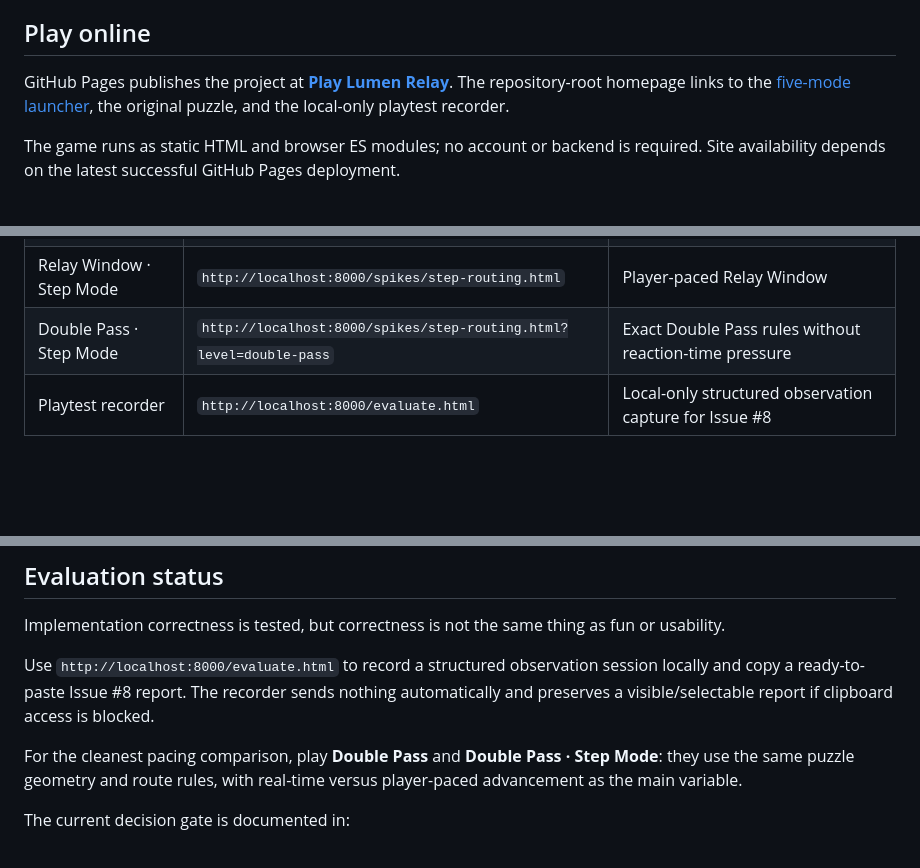
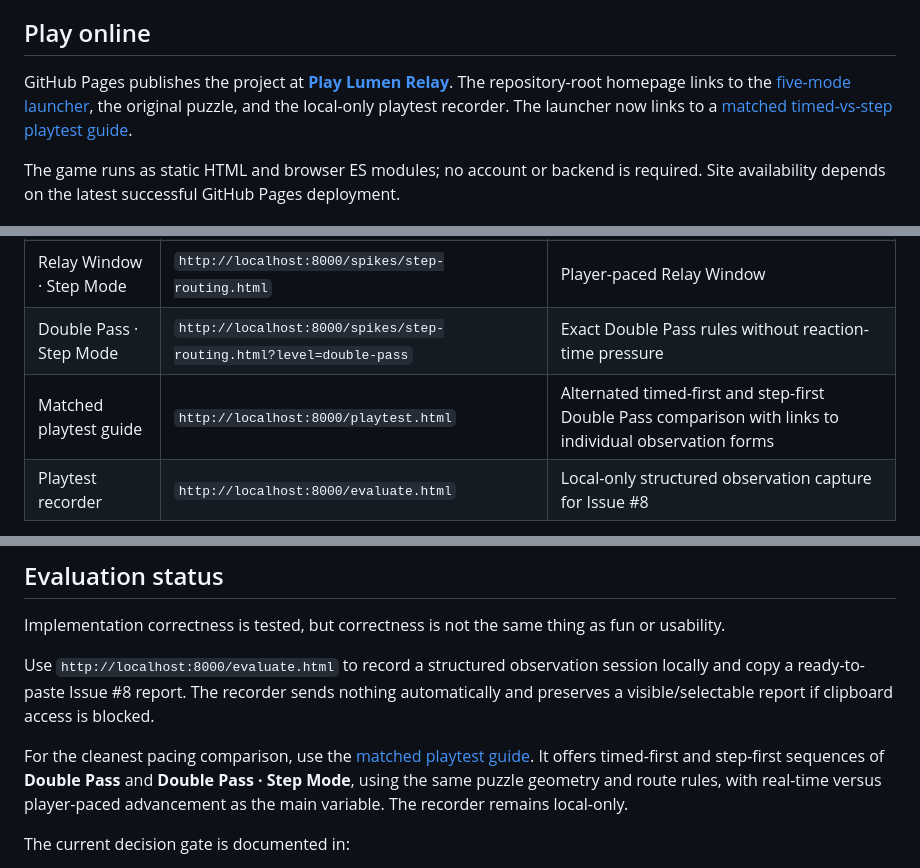
Before and after one commit to Minuteandone/Game-company-singlegame, a Markdown page: README.md, 3 parts joined by grey strips. GitHub-like rendering; blank space fills up the shorter version.

Commit message:
[agent-02 | AI] Document public matched-playtest entry and local session path

```diff
--- a/README.md
+++ b/README.md
@@ -21,7 +21,7 @@ The prototype is intentionally reversible. The repository does **not** yet recor
 
 ## Play online
 
-GitHub Pages publishes the project at **[Play Lumen Relay](https://minuteandone.github.io/Game-company-singlegame/)**. The repository-root homepage links to the [five-mode launcher](https://minuteandone.github.io/Game-company-singlegame/experiments/lumen-relay/modes.html), the original puzzle, and the local-only playtest recorder.
+GitHub Pages publishes the project at **[Play Lumen Relay](https://minuteandone.github.io/Game-company-singlegame/)**. The repository-root homepage links to the [five-mode launcher](https://minuteandone.github.io/Game-company-singlegame/experiments/lumen-relay/modes.html), the original puzzle, and the local-only playtest recorder. The launcher now links to a [matched timed-vs-step playtest guide](https://minuteandone.github.io/Game-company-singlegame/experiments/lumen-relay/playtest.html).
 
 The game runs as static HTML and browser ES modules; no account or backend is required. Site availability depends on the latest successful GitHub Pages deployment.
 
@@ -48,6 +48,7 @@ Or open a specific page:
 | Double Pass | `http://localhost:8000/spikes/double-pass.html` | Forced between-visits mirror change |
 | Relay Window · Step Mode | `http://localhost:8000/spikes/step-routing.html` | Player-paced Relay Window |
 | Double Pass · Step Mode | `http://localhost:8000/spikes/step-routing.html?level=double-pass` | Exact Double Pass rules without reaction-time pressure |
+| Matched playtest guide | `http://localhost:8000/playtest.html` | Alternated timed-first and step-first Double Pass comparison with links to individual observation forms |
 | Playtest recorder | `http://localhost:8000/evaluate.html` | Local-only structured observation capture for Issue #8 |
 
 A different local static-file server works too; the pages use browser ES modules, so opening the HTML directly from `file://` is not recommended.
@@ -75,7 +76,7 @@ Implementation correctness is tested, but correctness is not the same thing as f
 
 Use `http://localhost:8000/evaluate.html` to record a structured observation session locally and copy a ready-to-paste Issue #8 report. The recorder sends nothing automatically and preserves a visible/selectable report if clipboard access is blocked.
 
-For the cleanest pacing comparison, play **Double Pass** and **Double Pass · Step Mode**: they use the same puzzle geometry and route rules, with real-time versus player-paced advancement as the main variable.
+For the cleanest pacing comparison, use the [matched playtest guide](experiments/lumen-relay/playtest.html). It offers timed-first and step-first sequences of **Double Pass** and **Double Pass · Step Mode**, using the same puzzle geometry and route rules, with real-time versus player-paced advancement as the main variable. The recorder remains local-only.
 
 The current decision gate is documented in:
 
```
